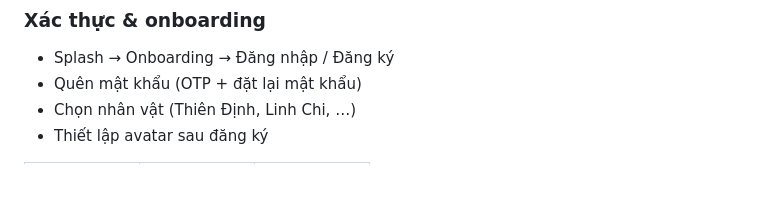
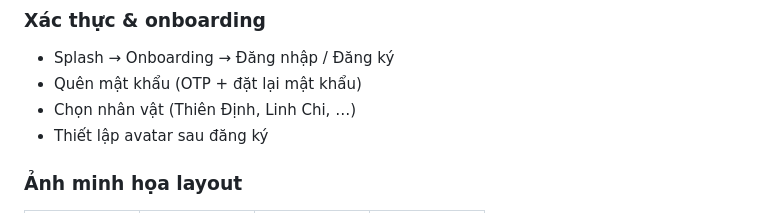
Before and after one commit to cuongnguyenhuy1771-cmd/biodegradation-explore-feat-math-monster, a Markdown page: README.md, the part around one of its changes. GitHub-like rendering; blank space fills up the shorter version.

```diff
--- a/README.md
+++ b/README.md
@@ -11,5 +11,7 @@
 - Quên mật khẩu (OTP + đặt lại mật khẩu)
 - Chọn nhân vật (Thiên Định, Linh Chi, …)
 - Thiết lập avatar sau đăng ký
+### Ảnh minh họa layout
+
 <table>
   <tr>
```
Also changed, not shown: other parts of README.md (+16 -9 lines).
